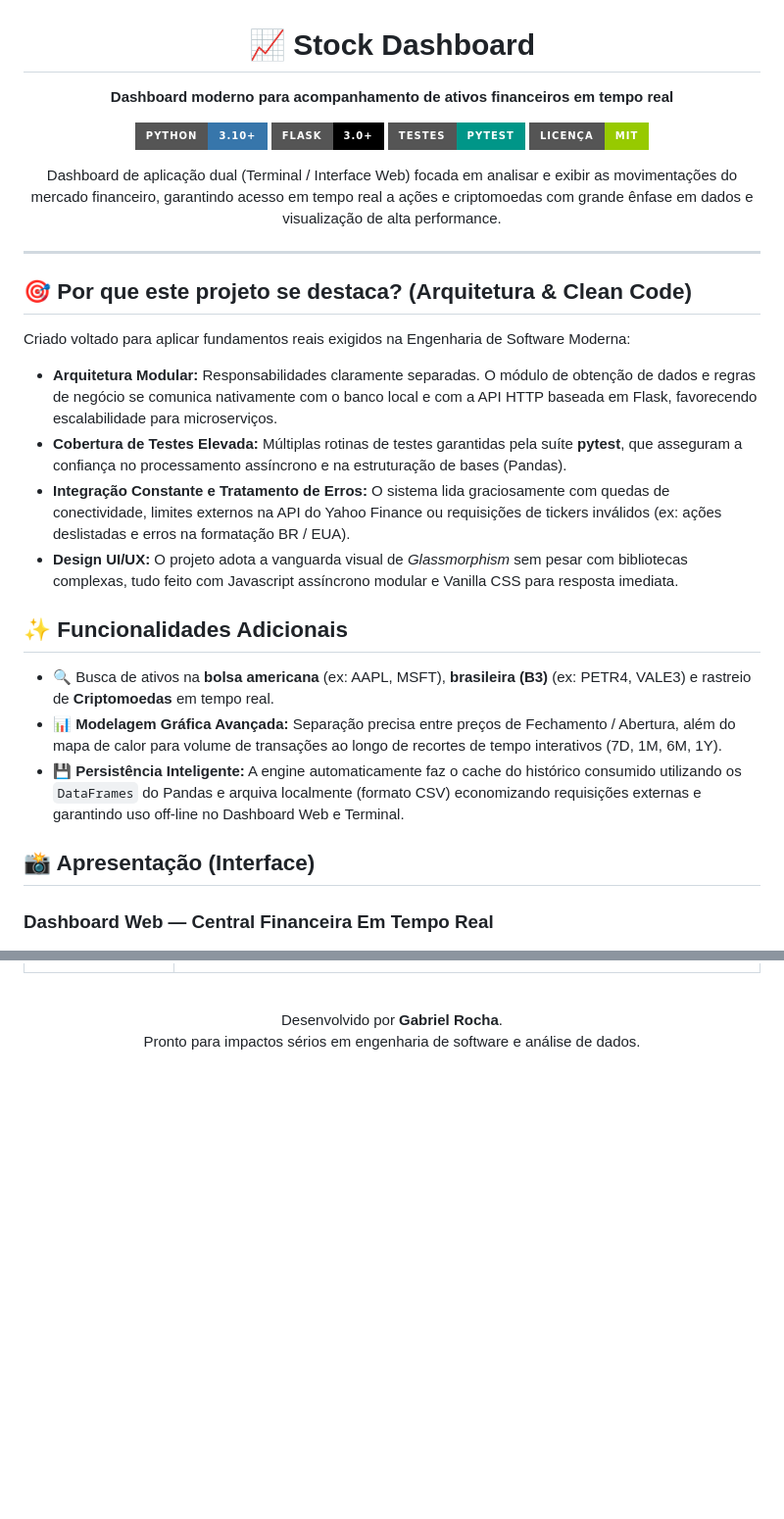
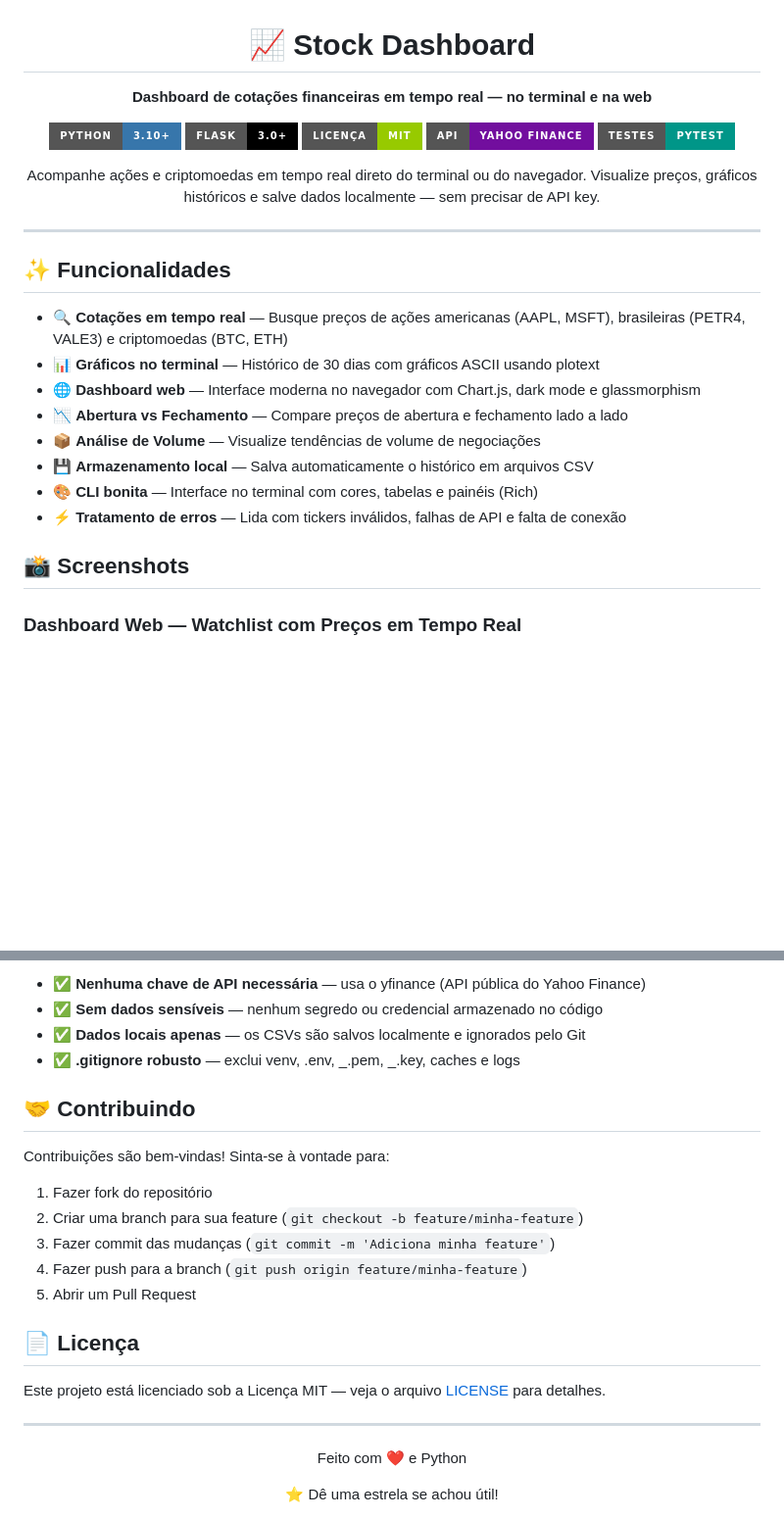
Before and after one commit to DarkRocha/Dashboard-de-Cotacoes, a Markdown page: README.md, 2 parts joined by grey strips. Shown at 98% size. Drawn GitHub-style; badges without logos; blank space fills up the shorter version.

```diff
--- a/README.md
+++ b/README.md
@@ -2,36 +2,35 @@
 
 # 📈 Stock Dashboard
 
-**Dashboard moderno para acompanhamento de ativos financeiros em tempo real**
+**Dashboard de cotações financeiras em tempo real — no terminal e na web**
 
 [![Python](https://img.shields.io/badge/Python-3.10+-3776AB?style=for-the-badge&logo=python&logoColor=white)](https://python.org)
 [![Flask](https://img.shields.io/badge/Flask-3.0+-000000?style=for-the-badge&logo=flask&logoColor=white)](https://flask.palletsprojects.com)
-[![Testes](https://img.shields.io/badge/Testes-Pytest-009688?style=for-the-badge&logo=pytest&logoColor=white)](https://pytest.org)
 [![License](https://img.shields.io/badge/Licença-MIT-green?style=for-the-badge)](LICENSE)
+[![Yahoo Finance](https://img.shields.io/badge/API-Yahoo%20Finance-720e9e?style=for-the-badge)](https://finance.yahoo.com)
+[![Tests](https://img.shields.io/badge/Testes-Pytest-009688?style=for-the-badge&logo=pytest&logoColor=white)](https://pytest.org)
 
-Dashboard de aplicação dual (Terminal / Interface Web) focada em analisar e exibir as movimentações do mercado financeiro, garantindo acesso em tempo real a ações e criptomoedas com grande ênfase em dados e visualização de alta performance.
+Acompanhe ações e criptomoedas em tempo real direto do terminal ou do navegador. Visualize preços, gráficos históricos e salve dados localmente — sem precisar de API key.
 
 </div>
 
 ---
 
-## 🎯 Por que este projeto se destaca? (Arquitetura & Clean Code)
+## ✨ Funcionalidades
 
-Criado voltado para aplicar fundamentos reais exigidos na Engenharia de Software Moderna:
-- **Arquitetura Modular:** Responsabilidades claramente separadas. O módulo de obtenção de dados e regras de negócio se comunica nativamente com o banco local e com a API HTTP baseada em Flask, favorecendo escalabilidade para microserviços.
-- **Cobertura de Testes Elevada:** Múltiplas rotinas de testes garantidas pela suíte **pytest**, que asseguram a confiança no processamento assíncrono e na estruturação de bases (Pandas).
-- **Integração Constante e Tratamento de Erros:** O sistema lida graciosamente com quedas de conectividade, limites externos na API do Yahoo Finance ou requisições de tickers inválidos (ex: ações deslistadas e erros na formatação BR / EUA).
-- **Design UI/UX:** O projeto adota a vanguarda visual de _Glassmorphism_ sem pesar com bibliotecas complexas, tudo feito com Javascript assíncrono modular e Vanilla CSS para resposta imediata.
+- 🔍 **Cotações em tempo real** — Busque preços de ações americanas (AAPL, MSFT), brasileiras (PETR4, VALE3) e criptomoedas (BTC, ETH)
+- 📊 **Gráficos no terminal** — Histórico de 30 dias com gráficos ASCII usando plotext
+- 🌐 **Dashboard web** — Interface moderna no navegador com Chart.js, dark mode e glassmorphism
+- 📉 **Abertura vs Fechamento** — Compare preços de abertura e fechamento lado a lado
+- 📦 **Análise de Volume** — Visualize tendências de volume de negociações
+- 💾 **Armazenamento local** — Salva automaticamente o histórico em arquivos CSV
+- 🎨 **CLI bonita** — Interface no terminal com cores, tabelas e painéis (Rich)
+- ⚡ **Tratamento de erros** — Lida com tickers inválidos, falhas de API e falta de conexão
 
-## ✨ Funcionalidades Adicionais
+## 📸 Screenshots
 
-- 🔍 Busca de ativos na **bolsa americana** (ex: AAPL, MSFT), **brasileira (B3)** (ex: PETR4, VALE3) e rastreio de **Criptomoedas** em tempo real.
-- 📊 **Modelagem Gráfica Avançada:** Separação precisa entre preços de Fechamento / Abertura, além do mapa de calor para volume de transações ao longo de recortes de tempo interativos (7D, 1M, 6M, 1Y).
-- 💾 **Persistência Inteligente:** A engine automaticamente faz o cache do histórico consumido utilizando os `DataFrames` do Pandas e arquiva localmente (formato CSV) economizando requisições externas e garantindo uso off-line no Dashboard Web e Terminal.
+### Dashboard Web — Watchlist com Preços em Tempo Real
 
-## 📸 Apresentação (Interface)
-
-### Dashboard Web — Central Financeira Em Tempo Real
 <p align="center">
   <img src="docs/screenshot_cards.png" alt="Cards de cotações com sparklines" width="700">
 </p>
@@ -99,5 +202,28 @@ python -m stock_dashboard.main
+- ✅ **Nenhuma chave de API necessária** — usa o yfinance (API pública do Yahoo Finance)
+- ✅ **Sem dados sensíveis** — nenhum segredo ou credencial armazenado no código
+- ✅ **Dados locais apenas** — os CSVs são salvos localmente e ignorados pelo Git
+- ✅ **.gitignore robusto** — exclui venv, .env, _.pem, _.key, caches e logs
+
+## 🤝 Contribuindo
+
+Contribuições são bem-vindas! Sinta-se à vontade para:
+
+1. Fazer fork do repositório
+2. Criar uma branch para sua feature (`git checkout -b feature/minha-feature`)
+3. Fazer commit das mudanças (`git commit -m 'Adiciona minha feature'`)
+4. Fazer push para a branch (`git push origin feature/minha-feature`)
+5. Abrir um Pull Request
+
+## 📄 Licença
+
+Este projeto está licenciado sob a Licença MIT — veja o arquivo [LICENSE](LICENSE) para detalhes.
+
+---
 
 <div align="center">
-  Desenvolvido por <strong>Gabriel Rocha</strong>.<br>
-  Pronto para impactos sérios em engenharia de software e análise de dados.
+
+Feito com ❤️ e Python
+
+⭐ Dê uma estrela se achou útil!
+
 </div>
```
Also changed, not shown: other parts of README.md (+134 -30 lines).
